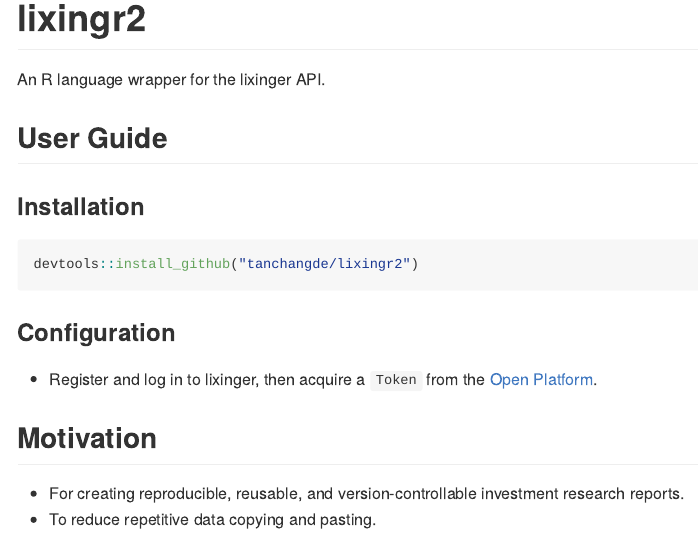
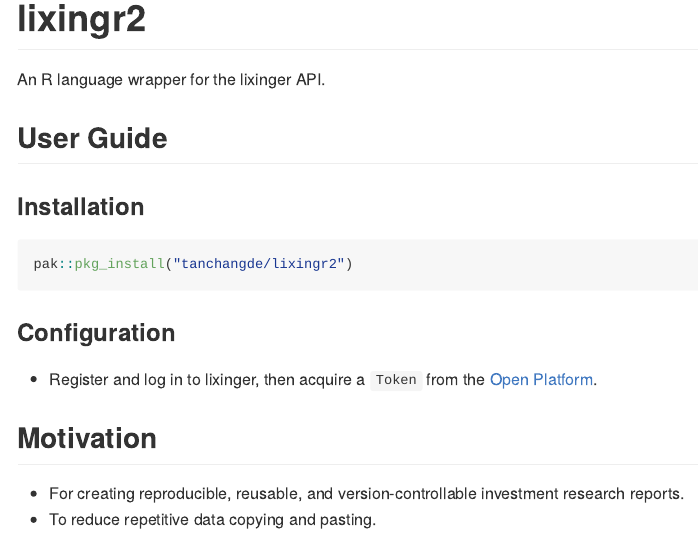
Before and after one commit to tanchangde/lixingr2, an R Markdown document (README.Rmd): the page in a window 1100 px wide, from its top. The pictures show the output file README.md that the author committed with the source, drawn offline in the style of GitHub; badge pictures from the web are left out.

Commit message:
docs: update installation instructions

````diff
--- a/README.Rmd
+++ b/README.Rmd
@@ -13,7 +13,7 @@
 ### Installation
 
 ```r
-devtools::install_github("tanchangde/lixingr2")
+pak::pkg_install("tanchangde/lixingr2")
 ```
 
 ### Configuration
````
Also changed, not shown: README.md.
